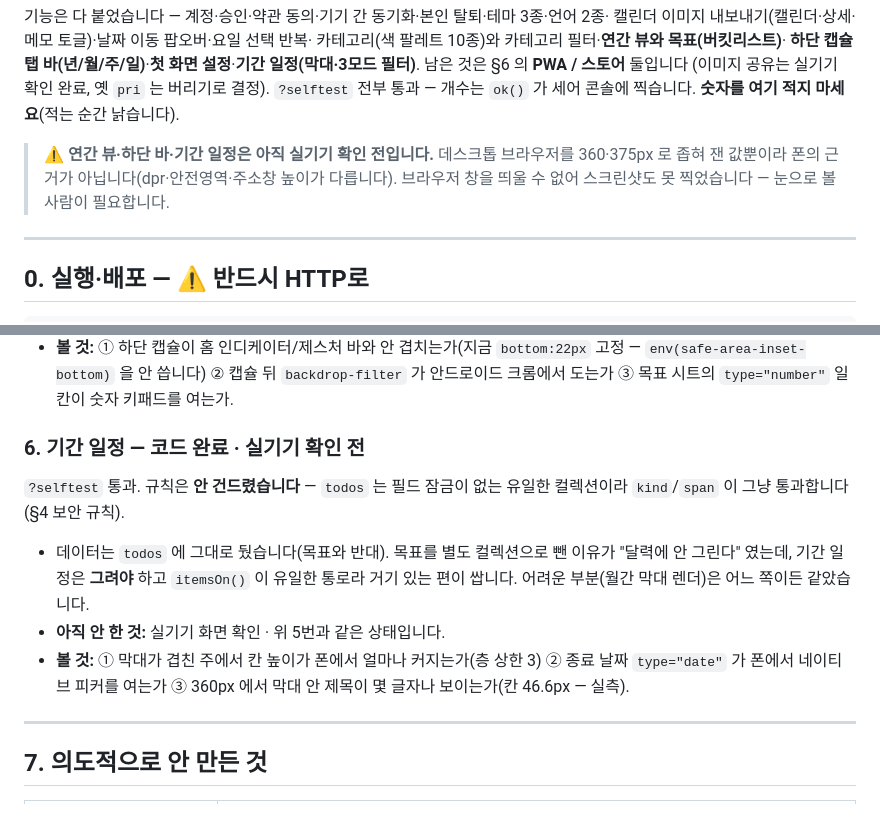
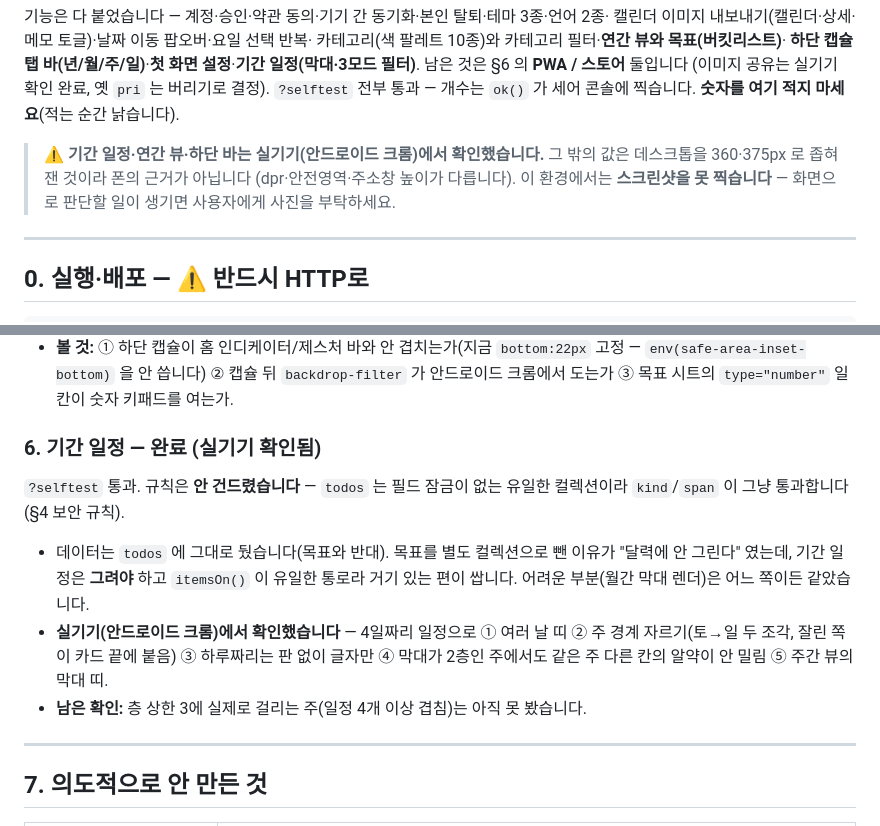
Before and after one commit to rmjunho/todo-calendar, a Markdown page: CONTEXT.md, 2 parts joined by grey strips. Drawn GitHub-style.

Commit message:
WIP: CONTEXT.md - 기간 일정 실기기 확인 완료 반영

```diff
--- a/CONTEXT.md
+++ b/CONTEXT.md
@@ -15,9 +15,10 @@
 버리기로 결정). `?selftest` 전부 통과 — 개수는 `ok()` 가 세어 콘솔에 찍습니다.
 **숫자를 여기 적지 마세요**(적는 순간 낡습니다).
 
-> ⚠️ **연간 뷰·하단 바·기간 일정은 아직 실기기 확인 전입니다.** 데스크톱 브라우저를
-> 360·375px 로 좁혀 잰 값뿐이라 폰의 근거가 아닙니다(dpr·안전영역·주소창 높이가 다릅니다).
-> 브라우저 창을 띄울 수 없어 스크린샷도 못 찍었습니다 — 눈으로 볼 사람이 필요합니다.
+> ⚠️ **기간 일정·연간 뷰·하단 바는 실기기(안드로이드 크롬)에서 확인했습니다.**
+> 그 밖의 값은 데스크톱을 360·375px 로 좁혀 잰 것이라 폰의 근거가 아닙니다
+> (dpr·안전영역·주소창 높이가 다릅니다). 이 환경에서는 **스크린샷을 못 찍습니다** —
+> 화면으로 판단할 일이 생기면 사용자에게 사진을 부탁하세요.
 
 ---
 
@@ -944,7 +945,7 @@ state.items.reduce((a,i)=>(a[i.pri||'none']=(a[i.pri||'none']||0)+1,a),{})
   고정 — `env(safe-area-inset-bottom)` 을 안 씁니다) ② 캡슐 뒤 `backdrop-filter` 가
   안드로이드 크롬에서 도는가 ③ 목표 시트의 `type="number"` 일 칸이 숫자 키패드를 여는가.
 
-### 6. 기간 일정 — **코드 완료 · 실기기 확인 전**
+### 6. 기간 일정 — **완료 (실기기 확인됨)**
 
 `?selftest` 통과. 규칙은 **안 건드렸습니다** — `todos` 는 필드 잠금이 없는 유일한
 컬렉션이라 `kind`/`span` 이 그냥 통과합니다(§4 보안 규칙).
@@ -952,10 +953,10 @@ state.items.reduce((a,i)=>(a[i.pri||'none']=(a[i.pri||'none']||0)+1,a),{})
 - 데이터는 `todos` 에 그대로 뒀습니다(목표와 반대). 목표를 별도 컬렉션으로 뺀 이유가
   "달력에 안 그린다" 였는데, 기간 일정은 **그려야** 하고 `itemsOn()` 이 유일한 통로라
   거기 있는 편이 쌉니다. 어려운 부분(월간 막대 렌더)은 어느 쪽이든 같았습니다.
-- **아직 안 한 것:** 실기기 화면 확인 · 위 5번과 같은 상태입니다.
-- **볼 것:** ① 막대가 겹친 주에서 칸 높이가 폰에서 얼마나 커지는가(층 상한 3)
-  ② 종료 날짜 `type="date"` 가 폰에서 네이티브 피커를 여는가
-  ③ 360px 에서 막대 안 제목이 몇 글자나 보이는가(칸 46.6px — 실측).
+- **실기기(안드로이드 크롬)에서 확인했습니다** — 4일짜리 일정으로 ① 여러 날 띠 ②
+  주 경계 자르기(토→일 두 조각, 잘린 쪽이 카드 끝에 붙음) ③ 하루짜리는 판 없이 글자만
+  ④ 막대가 2층인 주에서도 같은 주 다른 칸의 알약이 안 밀림 ⑤ 주간 뷰의 막대 띠.
+- **남은 확인:** 층 상한 3에 실제로 걸리는 주(일정 4개 이상 겹침)는 아직 못 봤습니다.
 
 ---
 
```
